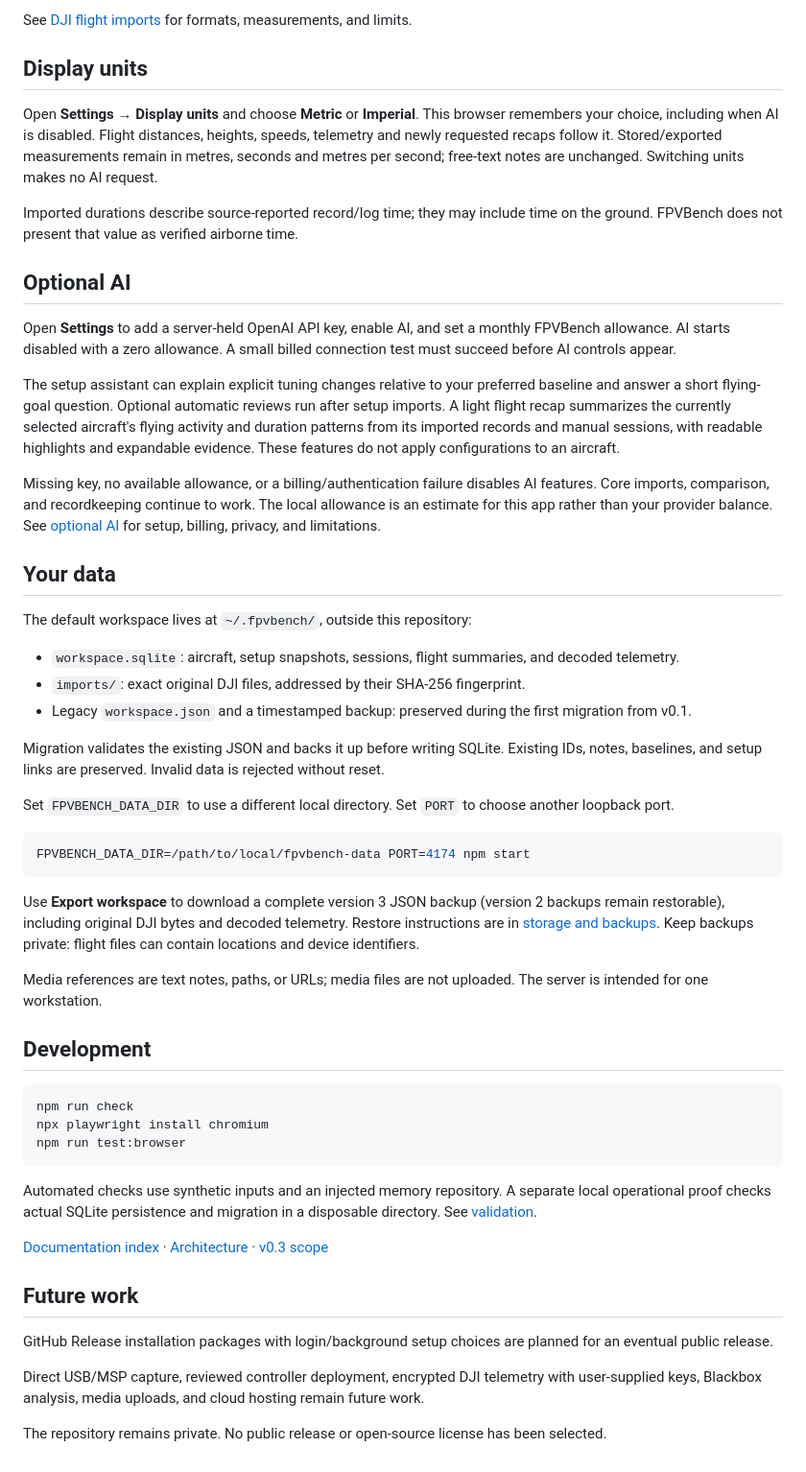
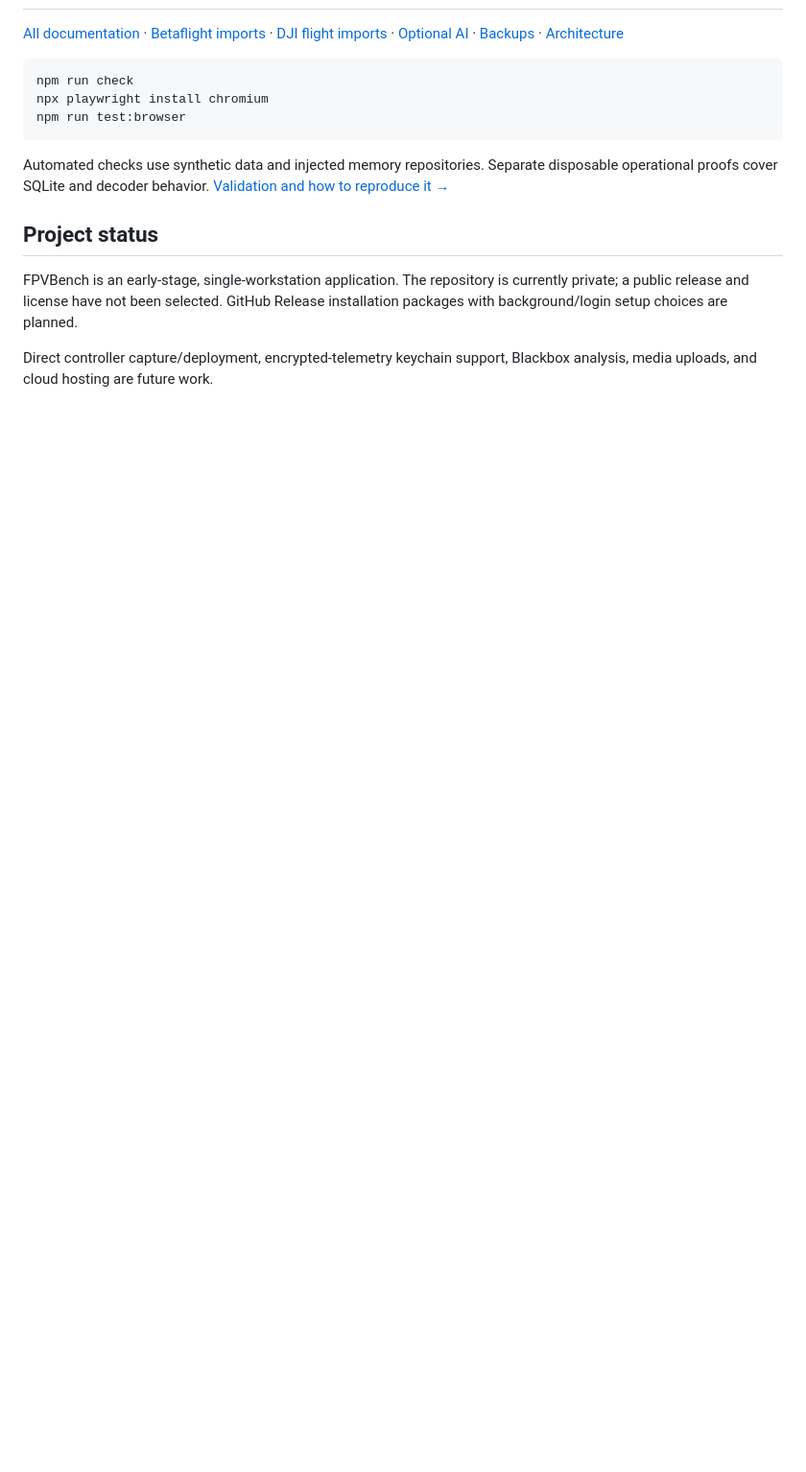
Before and after one commit to guitrspaz/fpvbench, a Markdown page: README.md, the part around one of its changes. Shown at 96% size. Rendered like a GitHub page; blank space fills up the shorter version.

````diff
--- a/README.md
+++ b/README.md
@@ -60,40 +87,4 @@ Use the library’s **All aircraft**, **Selected aircraft**, and **Unassigned**
-See [DJI flight imports](repository-docs/dji-flight-imports.md) for formats, measurements, and limits.
-
-## Display units
-
-Open **Settings → Display units** and choose **Metric** or **Imperial**. This browser remembers your choice, including when AI is disabled. Flight distances, heights, speeds, telemetry and newly requested recaps follow it. Stored/exported measurements remain in metres, seconds and metres per second; free-text notes are unchanged. Switching units makes no AI request.
-
-Imported durations describe source-reported record/log time; they may include time on the ground. FPVBench does not present that value as verified airborne time.
-
-## Optional AI
-
-Open **Settings** to add a server-held OpenAI API key, enable AI, and set a monthly FPVBench allowance. AI starts disabled with a zero allowance. A small billed connection test must succeed before AI controls appear.
-
-The setup assistant can explain explicit tuning changes relative to your preferred baseline and answer a short flying-goal question. Optional automatic reviews run after setup imports. A light flight recap summarizes the currently selected aircraft's flying activity and duration patterns from its imported records and manual sessions, with readable highlights and expandable evidence. These features do not apply configurations to an aircraft.
-
-Missing key, no available allowance, or a billing/authentication failure disables AI features. Core imports, comparison, and recordkeeping continue to work. The local allowance is an estimate for this app rather than your provider balance. See [optional AI](repository-docs/optional-ai.md) for setup, billing, privacy, and limitations.
-
-## Your data
-
-The default workspace lives at `~/.fpvbench/`, outside this repository:
-
-- `workspace.sqlite`: aircraft, setup snapshots, sessions, flight summaries, and decoded telemetry.
-- `imports/`: exact original DJI files, addressed by their SHA-256 fingerprint.
-- Legacy `workspace.json` and a timestamped backup: preserved during the first migration from v0.1.
-
-Migration validates the existing JSON and backs it up before writing SQLite. Existing IDs, notes, baselines, and setup links are preserved. Invalid data is rejected without reset.
-
-Set `FPVBENCH_DATA_DIR` to use a different local directory. Set `PORT` to choose another loopback port.
-
-```sh
-FPVBENCH_DATA_DIR=/path/to/local/fpvbench-data PORT=4174 npm start
-```
-
-Use **Export workspace** to download a complete version 3 JSON backup (version 2 backups remain restorable), including original DJI bytes and decoded telemetry. Restore instructions are in [storage and backups](repository-docs/storage-and-backups.md). Keep backups private: flight files can contain locations and device identifiers.
-
-Media references are text notes, paths, or URLs; media files are not uploaded. The server is intended for one workstation.
-
-## Development
+[All documentation](repository-docs/README.md) · [Betaflight imports](repository-docs/betaflight-imports.md) · [DJI flight imports](repository-docs/dji-flight-imports.md) · [Optional AI](repository-docs/optional-ai.md) · [Backups](repository-docs/storage-and-backups.md) · [Architecture](repository-docs/architecture.md)
 
 ```sh
 npm run check
@@ -101,14 +92,10 @@ npx playwright install chromium
 npm run test:browser
 ```
 
-Automated checks use synthetic inputs and an injected memory repository. A separate local operational proof checks actual SQLite persistence and migration in a disposable directory. See [validation](repository-docs/validation.md).
+Automated checks use synthetic data and injected memory repositories. Separate disposable operational proofs cover SQLite and decoder behavior. [Validation and how to reproduce it →](repository-docs/validation.md)
 
-[Documentation index](repository-docs/README.md) · [Architecture](repository-docs/architecture.md) · [v0.3 scope](repository-docs/scope-v0.3.md)
+## Project status
 
-## Future work
+FPVBench is an early-stage, single-workstation application. The repository is currently private; a public release and license have not been selected. GitHub Release installation packages with background/login setup choices are planned.
 
-GitHub Release installation packages with login/background setup choices are planned for an eventual public release.
-
-Direct USB/MSP capture, reviewed controller deployment, encrypted DJI telemetry with user-supplied keys, Blackbox analysis, media uploads, and cloud hosting remain future work.
-
-The repository remains private. No public release or open-source license has been selected.
+Direct controller capture/deployment, encrypted-telemetry keychain support, Blackbox analysis, media uploads, and cloud hosting are future work.
````
Also changed, not shown: other parts of README.md (+65 -38 lines).
